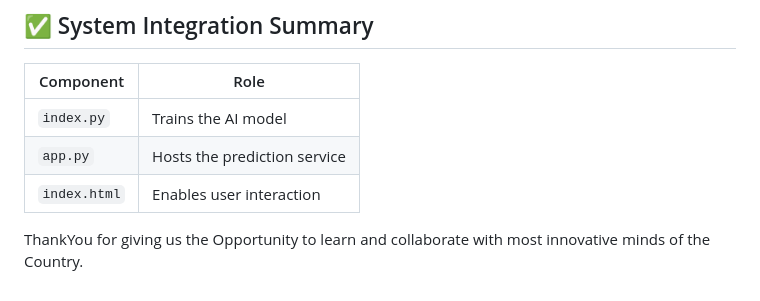
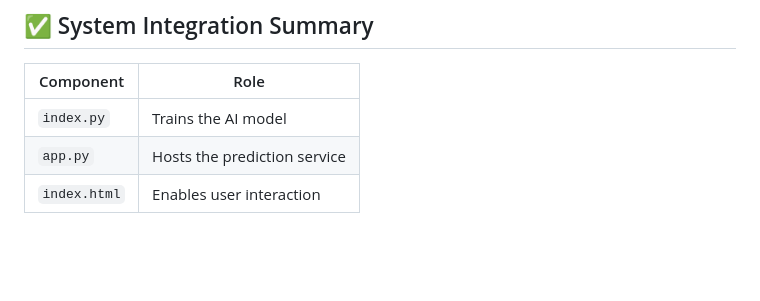
Before and after one commit to TechVesrse-CT-University/The-4-Musketeers, a Markdown page: readme.md, the part around the change. GitHub-like rendering; blank space fills up the shorter version.

```diff
--- a/readme.md
+++ b/readme.md
@@ -209,5 +209,3 @@ The **F1-score** is the **harmonic mean** of precision and recall. It's a single
 | `index.py` | Trains the AI model |
 | `app.py` | Hosts the prediction service |
 | `index.html` | Enables user interaction |
-
-ThankYou for giving us the Opportunity to learn and collaborate with most innovative minds of the Country.
```
